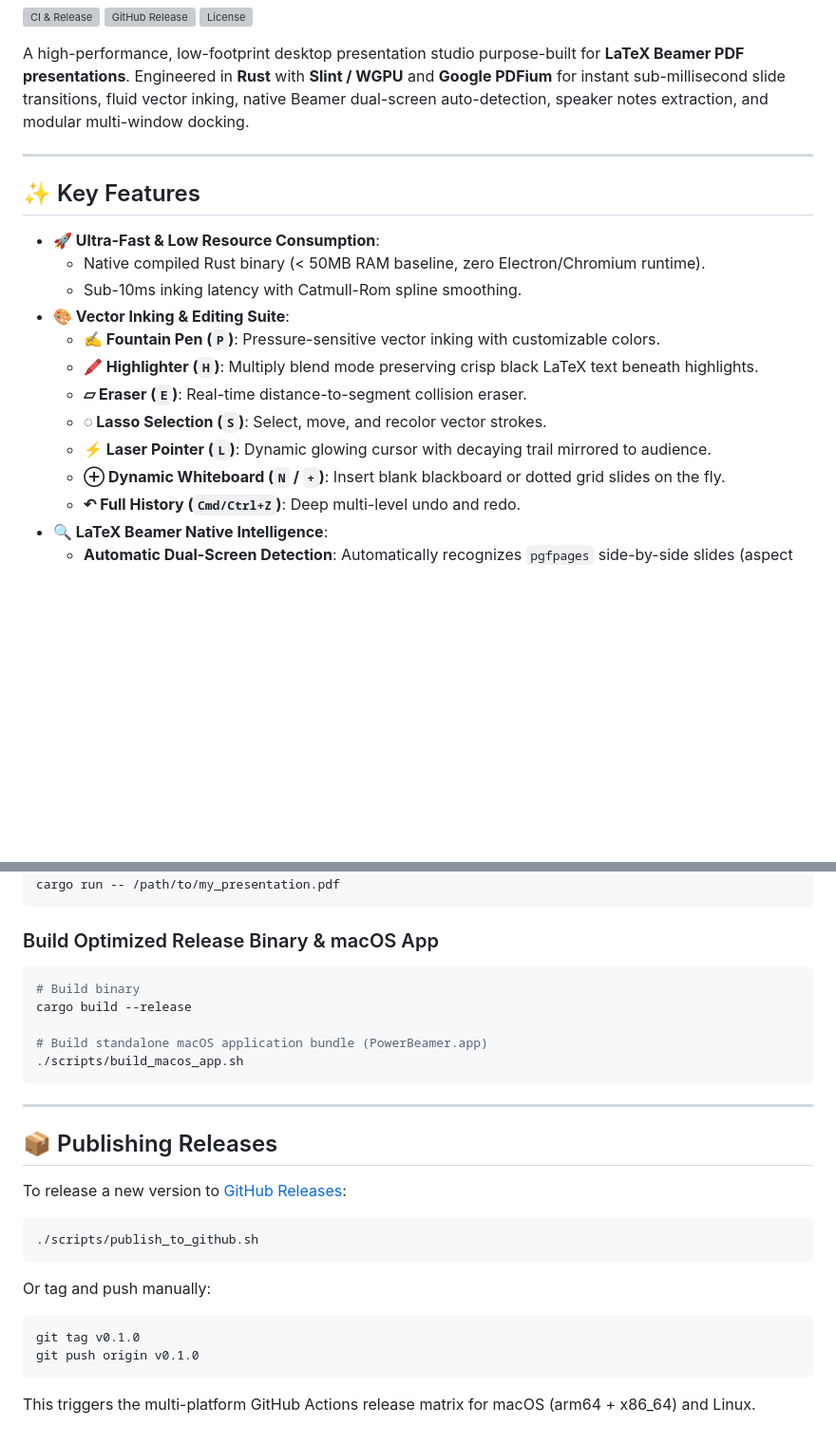
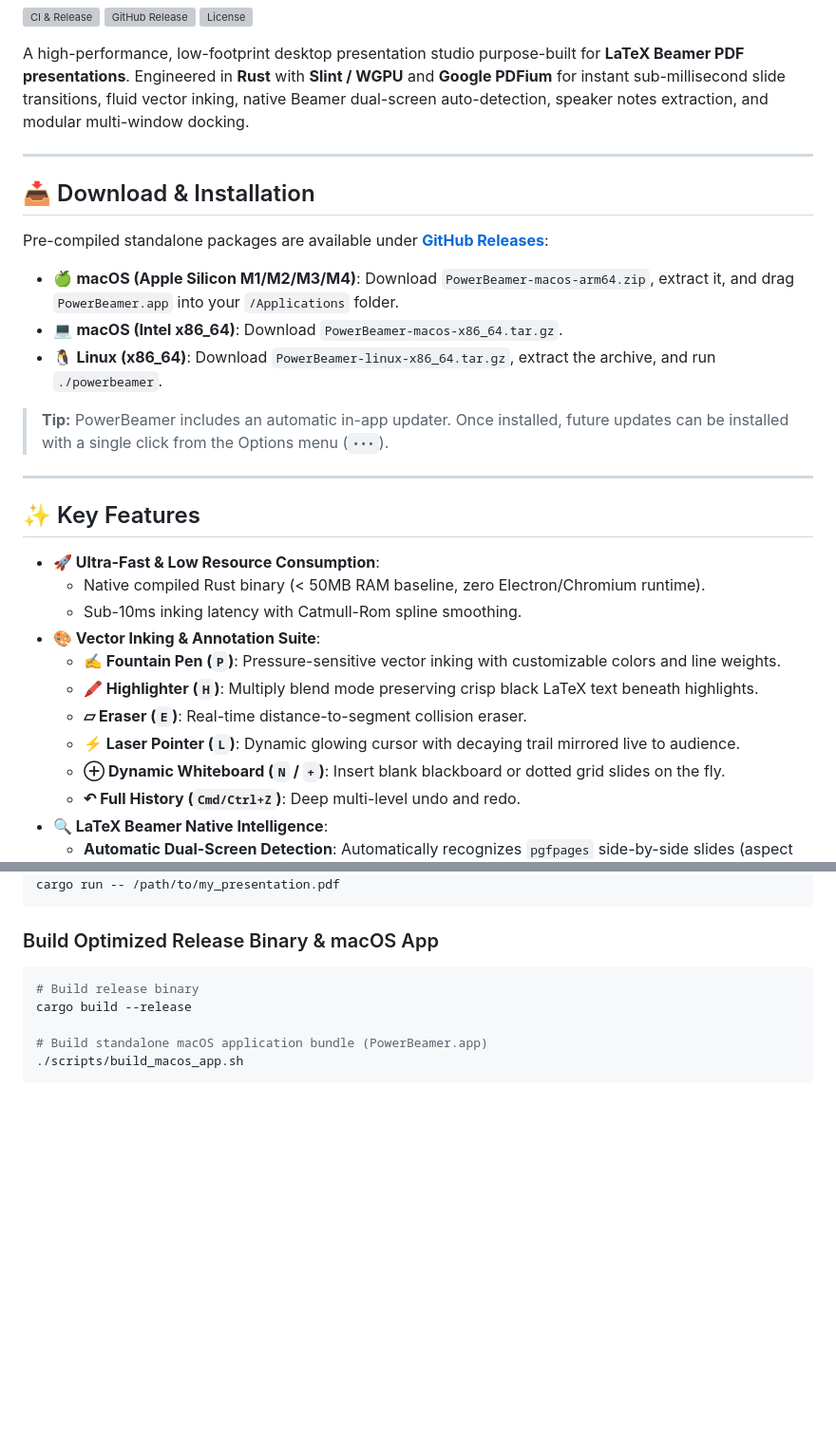
Before and after one commit to ahmadikalkhorani/PowerBeamer, a Markdown page: README.md, 2 parts joined by grey strips. Shown at 95% size. GitHub-like rendering; blank space fills up the shorter version; grey boxes are pictures that could not be loaded.

Commit message:
docs: add user download and installation guide, move release instructions to CONTRIBUTING.md

````diff
--- a/README.md
+++ b/README.md
@@ -8,17 +8,28 @@ A high-performance, low-footprint desktop presentation studio purpose-built for
 
 ---
 
+## 📥 Download & Installation
+
+Pre-compiled standalone packages are available under **[GitHub Releases](https://github.com/ahmadikalkhorani/PowerBeamer/releases/latest)**:
+
+- 🍏 **macOS (Apple Silicon M1/M2/M3/M4)**: Download `PowerBeamer-macos-arm64.zip`, extract it, and drag `PowerBeamer.app` into your `/Applications` folder.
+- 💻 **macOS (Intel x86_64)**: Download `PowerBeamer-macos-x86_64.tar.gz`.
+- 🐧 **Linux (x86_64)**: Download `PowerBeamer-linux-x86_64.tar.gz`, extract the archive, and run `./powerbeamer`.
+
+> **Tip:** PowerBeamer includes an automatic in-app updater. Once installed, future updates can be installed with a single click from the Options menu (`•••`).
+
+---
+
 ## ✨ Key Features
 
 - **🚀 Ultra-Fast & Low Resource Consumption**:
   - Native compiled Rust binary (< 50MB RAM baseline, zero Electron/Chromium runtime).
   - Sub-10ms inking latency with Catmull-Rom spline smoothing.
-- **🎨 Vector Inking & Editing Suite**:
-  - **✍️ Fountain Pen (`P`)**: Pressure-sensitive vector inking with customizable colors.
+- **🎨 Vector Inking & Annotation Suite**:
+  - **✍️ Fountain Pen (`P`)**: Pressure-sensitive vector inking with customizable colors and line weights.
   - **🖍️ Highlighter (`H`)**: Multiply blend mode preserving crisp black LaTeX text beneath highlights.
   - **▱ Eraser (`E`)**: Real-time distance-to-segment collision eraser.
-  - **◌ Lasso Selection (`S`)**: Select, move, and recolor vector strokes.
-  - **⚡ Laser Pointer (`L`)**: Dynamic glowing cursor with decaying trail mirrored to audience.
+  - **⚡ Laser Pointer (`L`)**: Dynamic glowing cursor with decaying trail mirrored live to audience.
   - **⊕ Dynamic Whiteboard (`N` / `+`)**: Insert blank blackboard or dotted grid slides on the fly.
   - **↶ Full History (`Cmd/Ctrl+Z`)**: Deep multi-level undo and redo.
 - **🔍 LaTeX Beamer Native Intelligence**:
@@ -71,25 +79,9 @@ cargo run -- /path/to/my_presentation.pdf
 
 ### Build Optimized Release Binary & macOS App
 ```bash
-# Build binary
+# Build release binary
 cargo build --release
 
 # Build standalone macOS application bundle (PowerBeamer.app)
 ./scripts/build_macos_app.sh
 ```
-
----
-
-## 📦 Publishing Releases
-
-To release a new version to [GitHub Releases](https://github.com/ahmadikalkhorani/PowerBeamer/releases):
-
-```bash
-./scripts/publish_to_github.sh
-```
-Or tag and push manually:
-```bash
-git tag v0.1.0
-git push origin v0.1.0
-```
-This triggers the multi-platform GitHub Actions release matrix for macOS (arm64 + x86_64) and Linux.
````
Also changed, not shown: other parts of README.md (+2 -5 lines), CONTRIBUTING.md (added, +42 -0 lines).
